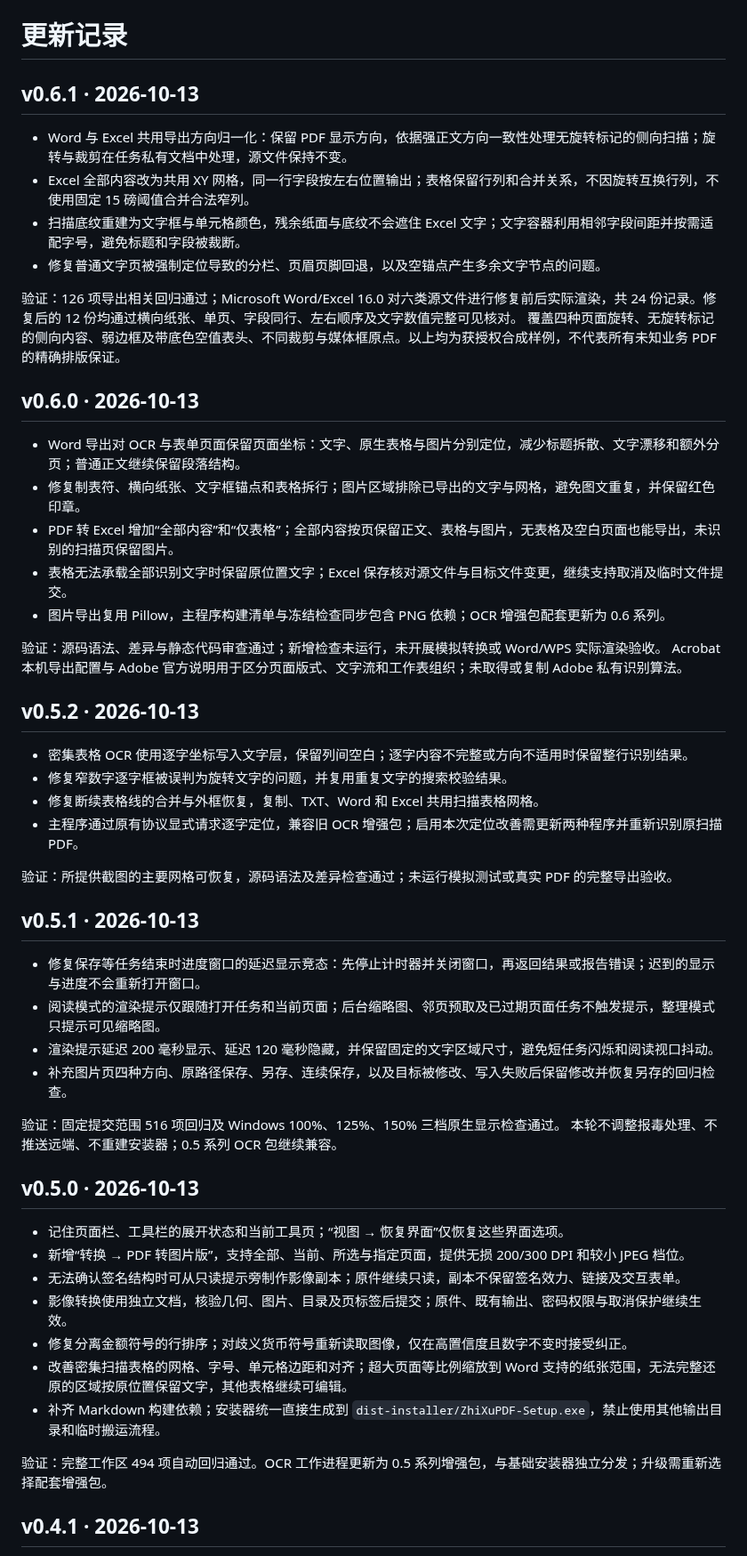
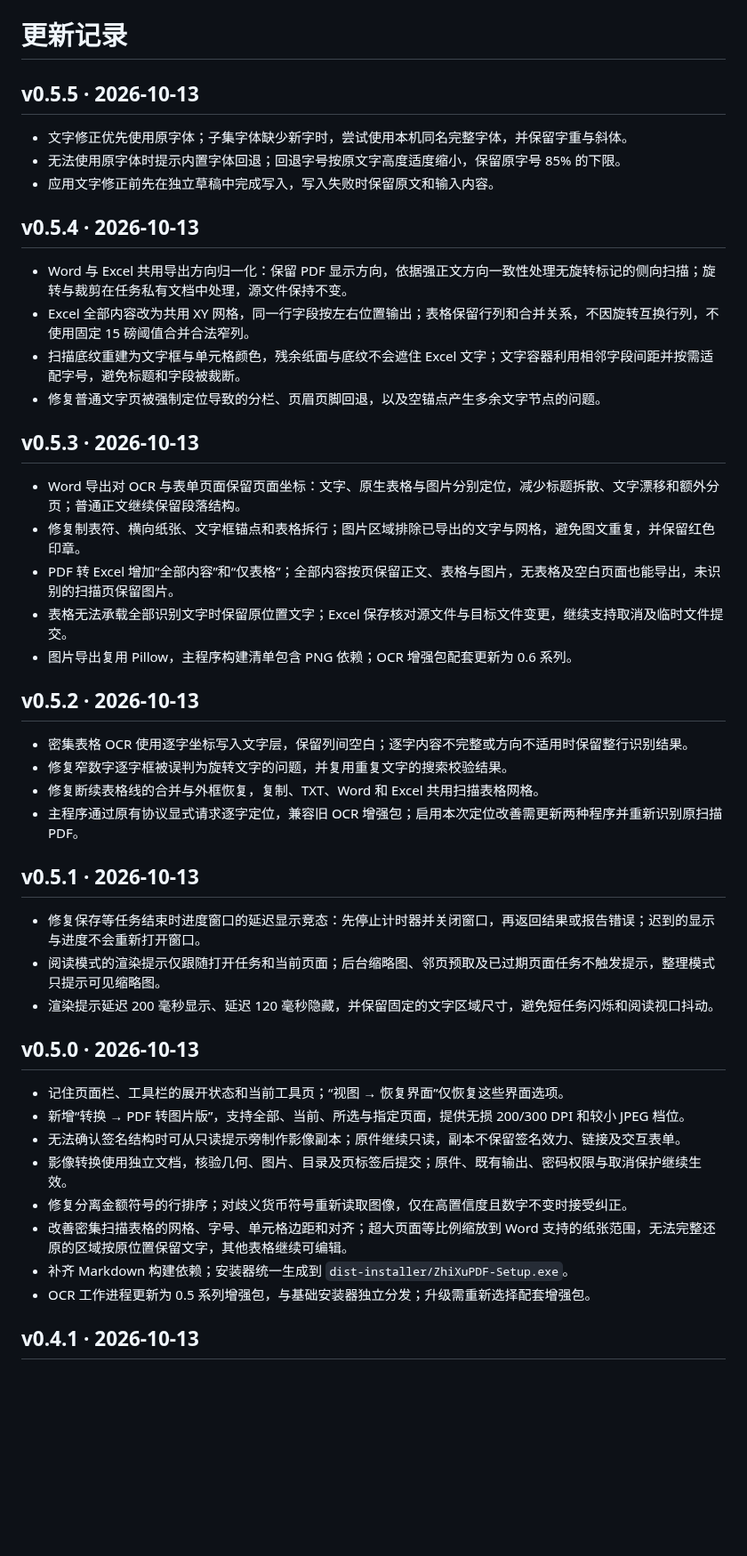
Before and after one commit to d8349565/pdf-manage, a Markdown page: CHANGELOG.md, the part around one of its changes. Shown at 89% size. GitHub-like rendering; blank space fills up the shorter version.

```diff
--- a/CHANGELOG.md
+++ b/CHANGELOG.md
@@ -1,25 +1,25 @@
 # 更新记录
 
-## v0.6.1 · 2026-10-13
+## v0.5.5 · 2026-10-13
+
+- 文字修正优先使用原字体；子集字体缺少新字时，尝试使用本机同名完整字体，并保留字重与斜体。
+- 无法使用原字体时提示内置字体回退；回退字号按原文字高度适度缩小，保留原字号 85% 的下限。
+- 应用文字修正前先在独立草稿中完成写入，写入失败时保留原文和输入内容。
+
+## v0.5.4 · 2026-10-13
 
 - Word 与 Excel 共用导出方向归一化：保留 PDF 显示方向，依据强正文方向一致性处理无旋转标记的侧向扫描；旋转与裁剪在任务私有文档中处理，源文件保持不变。
 - Excel 全部内容改为共用 XY 网格，同一行字段按左右位置输出；表格保留行列和合并关系，不因旋转互换行列，不使用固定 15 磅阈值合并合法窄列。
 - 扫描底纹重建为文字框与单元格颜色，残余纸面与底纹不会遮住 Excel 文字；文字容器利用相邻字段间距并按需适配字号，避免标题和字段被裁断。
 - 修复普通文字页被强制定位导致的分栏、页眉页脚回退，以及空锚点产生多余文字节点的问题。
 
-验证：126 项导出相关回归通过；Microsoft Word/Excel 16.0 对六类源文件进行修复前后实际渲染，共 24 份记录。修复后的 12 份均通过横向纸张、单页、字段同行、左右顺序及文字数值完整可见核对。
-覆盖四种页面旋转、无旋转标记的侧向内容、弱边框及带底色空值表头、不同裁剪与媒体框原点。以上均为获授权合成样例，不代表所有未知业务 PDF 的精确排版保证。
-
-## v0.6.0 · 2026-10-13
+## v0.5.3 · 2026-10-13
 
 - Word 导出对 OCR 与表单页面保留页面坐标：文字、原生表格与图片分别定位，减少标题拆散、文字漂移和额外分页；普通正文继续保留段落结构。
 - 修复制表符、横向纸张、文字框锚点和表格拆行；图片区域排除已导出的文字与网格，避免图文重复，并保留红色印章。
 - PDF 转 Excel 增加“全部内容”和“仅表格”；全部内容按页保留正文、表格与图片，无表格及空白页面也能导出，未识别的扫描页保留图片。
 - 表格无法承载全部识别文字时保留原位置文字；Excel 保存核对源文件与目标文件变更，继续支持取消及临时文件提交。
-- 图片导出复用 Pillow，主程序构建清单与冻结检查同步包含 PNG 依赖；OCR 增强包配套更新为 0.6 系列。
-
-验证：源码语法、差异与静态代码审查通过；新增检查未运行，未开展模拟转换或 Word/WPS 实际渲染验收。
-Acrobat 本机导出配置与 Adobe 官方说明用于区分页面版式、文字流和工作表组织；未取得或复制 Adobe 私有识别算法。
+- 图片导出复用 Pillow，主程序构建清单包含 PNG 依赖；OCR 增强包配套更新为 0.6 系列。
 
 ## v0.5.2 · 2026-10-13
 
@@ -28,17 +28,11 @@ Acrobat 本机导出配置与 Adobe 官方说明用于区分页面版式、文
 - 修复断续表格线的合并与外框恢复，复制、TXT、Word 和 Excel 共用扫描表格网格。
 - 主程序通过原有协议显式请求逐字定位，兼容旧 OCR 增强包；启用本次定位改善需更新两种程序并重新识别原扫描 PDF。
 
-验证：所提供截图的主要网格可恢复，源码语法及差异检查通过；未运行模拟测试或真实 PDF 的完整导出验收。
-
 ## v0.5.1 · 2026-10-13
 
 - 修复保存等任务结束时进度窗口的延迟显示竞态：先停止计时器并关闭窗口，再返回结果或报告错误；迟到的显示与进度不会重新打开窗口。
 - 阅读模式的渲染提示仅跟随打开任务和当前页面；后台缩略图、邻页预取及已过期页面任务不触发提示，整理模式只提示可见缩略图。
 - 渲染提示延迟 200 毫秒显示、延迟 120 毫秒隐藏，并保留固定的文字区域尺寸，避免短任务闪烁和阅读视口抖动。
-- 补充图片页四种方向、原路径保存、另存、连续保存，以及目标被修改、写入失败后保留修改并恢复另存的回归检查。
-
-验证：固定提交范围 516 项回归及 Windows 100%、125%、150% 三档原生显示检查通过。
-本轮不调整报毒处理、不推送远端、不重建安装器；0.5 系列 OCR 包继续兼容。
 
 ## v0.5.0 · 2026-10-13
 
@@ -48,9 +42,8 @@ Acrobat 本机导出配置与 Adobe 官方说明用于区分页面版式、文
 - 影像转换使用独立文档，核验几何、图片、目录及页标签后提交；原件、既有输出、密码权限与取消保护继续生效。
 - 修复分离金额符号的行排序；对歧义货币符号重新读取图像，仅在高置信度且数字不变时接受纠正。
 - 改善密集扫描表格的网格、字号、单元格边距和对齐；超大页面等比例缩放到 Word 支持的纸张范围，无法完整还原的区域按原位置保留文字，其他表格继续可编辑。
-- 补齐 Markdown 构建依赖；安装器统一直接生成到 `dist-installer/ZhiXuPDF-Setup.exe`，禁止使用其他输出目录和临时搬运流程。
-
-验证：完整工作区 494 项自动回归通过。OCR 工作进程更新为 0.5 系列增强包，与基础安装器独立分发；升级需重新选择配套增强包。
+- 补齐 Markdown 构建依赖；安装器统一生成到 `dist-installer/ZhiXuPDF-Setup.exe`。
+- OCR 工作进程更新为 0.5 系列增强包，与基础安装器独立分发；升级需重新选择配套增强包。
 
 ## v0.4.1 · 2026-10-13
 
```
Also changed, not shown: other parts of CHANGELOG.md (+28 -32 lines), README.md (+6 -0 lines), docs/images/OCR导出效果图01.png (added), docs/images/OCR导出效果图02.png (added), docs/images/OCR导出效果图03.png (added), 2 other files.
